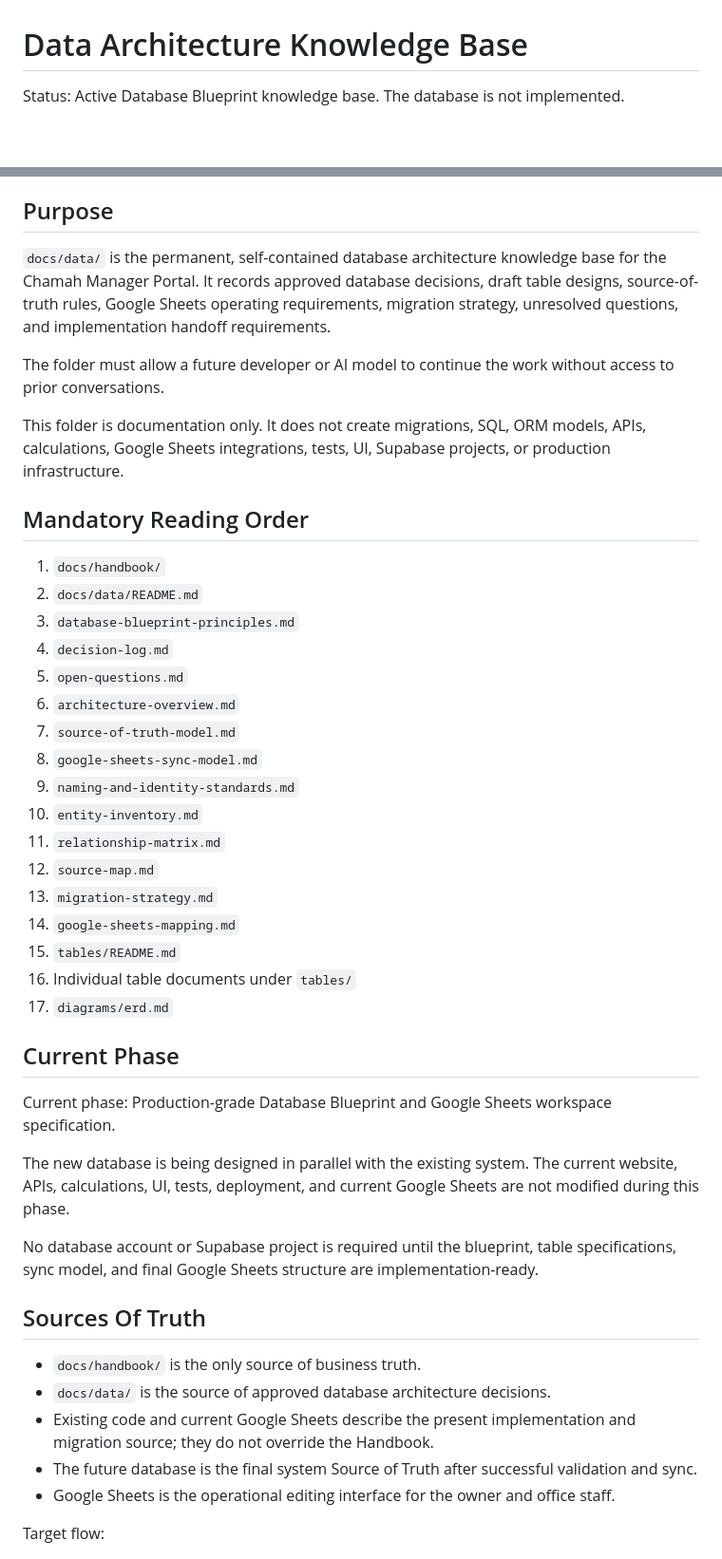
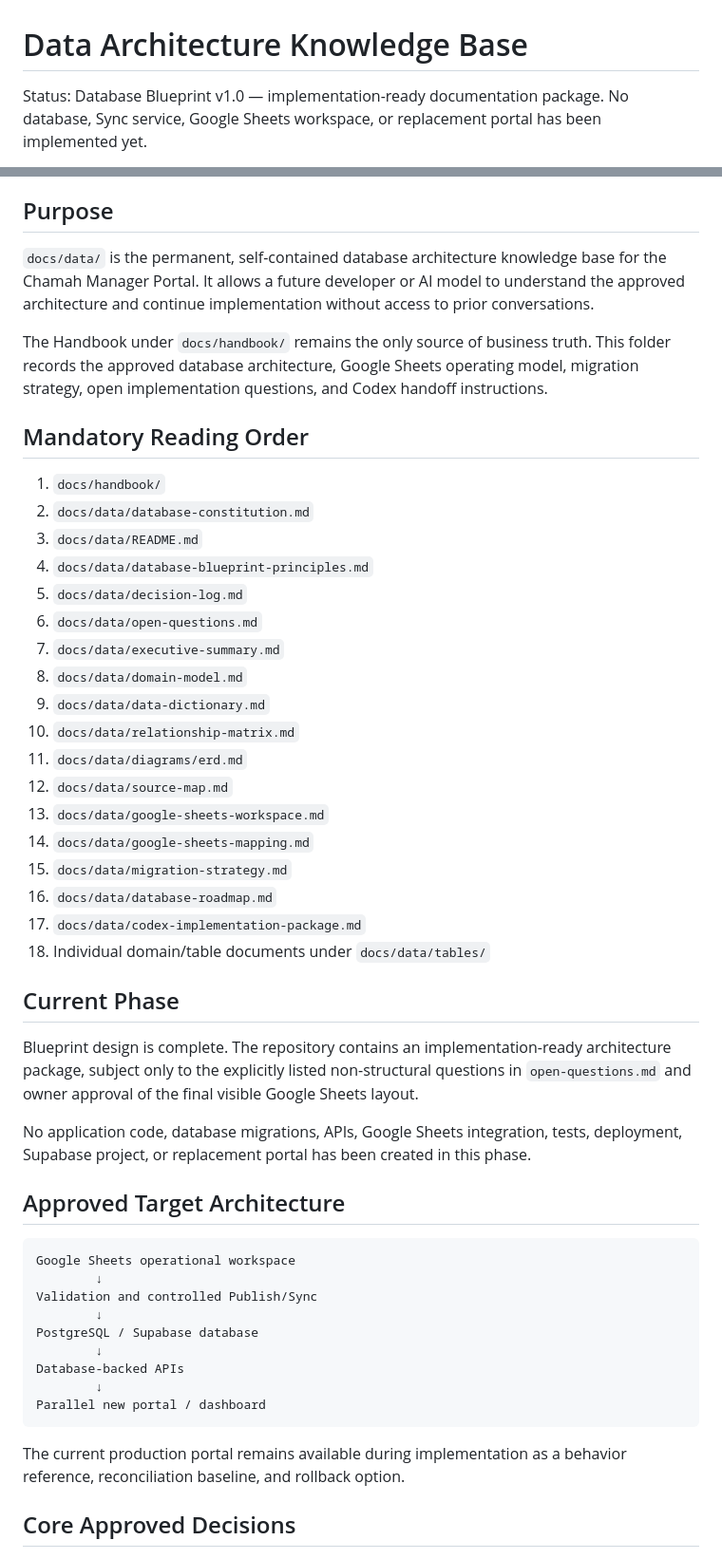
Before and after one commit to chemlevin/chamah-manager-portal-v2, a Markdown page: docs/data/README.md, 2 parts joined by grey strips. Shown at 95% size. Rendered like a GitHub page; blank space fills up the shorter version.

Commit message:
docs(data): finalize blueprint README and implementation status

````diff
--- a/docs/data/README.md
+++ b/docs/data/README.md
@@ -1,4 +1,4 @@
 # Data Architecture Knowledge Base
 
-Status: Active Database Blueprint knowledge base. The database is not implemented.
+Status: Database Blueprint v1.0 — implementation-ready documentation package. No database, Sync service, Google Sheets workspace, or replacement portal has been implemented yet.
 
@@ -6,47 +6,52 @@ Last updated: 2026-07-12
 
 ## Purpose
 
-`docs/data/` is the permanent, self-contained database architecture knowledge base for the Chamah Manager Portal. It records approved database decisions, draft table designs, source-of-truth rules, Google Sheets operating requirements, migration strategy, unresolved questions, and implementation handoff requirements.
+`docs/data/` is the permanent, self-contained database architecture knowledge base for the Chamah Manager Portal. It allows a future developer or AI model to understand the approved architecture and continue implementation without access to prior conversations.
 
-The folder must allow a future developer or AI model to continue the work without access to prior conversations.
-
-This folder is documentation only. It does not create migrations, SQL, ORM models, APIs, calculations, Google Sheets integrations, tests, UI, Supabase projects, or production infrastructure.
+The Handbook under `docs/handbook/` remains the only source of business truth. This folder records the approved database architecture, Google Sheets operating model, migration strategy, open implementation questions, and Codex handoff instructions.
 
 ## Mandatory Reading Order
 
 1. `docs/handbook/`
-2. `docs/data/README.md`
-3. `database-blueprint-principles.md`
-4. `decision-log.md`
-5. `open-questions.md`
-6. `architecture-overview.md`
-7. `source-of-truth-model.md`
-8. `google-sheets-sync-model.md`
-9. `naming-and-identity-standards.md`
-10. `entity-inventory.md`
-11. `relationship-matrix.md`
-12. `source-map.md`
-13. `migration-strategy.md`
-14. `google-sheets-mapping.md`
-15. `tables/README.md`
-16. Individual table documents under `tables/`
-17. `diagrams/erd.md`
+2. `docs/data/database-constitution.md`
+3. `docs/data/README.md`
+4. `docs/data/database-blueprint-principles.md`
+5. `docs/data/decision-log.md`
+6. `docs/data/open-questions.md`
+7. `docs/data/executive-summary.md`
+8. `docs/data/domain-model.md`
+9. `docs/data/data-dictionary.md`
+10. `docs/data/relationship-matrix.md`
+11. `docs/data/diagrams/erd.md`
+12. `docs/data/source-map.md`
+13. `docs/data/google-sheets-workspace.md`
+14. `docs/data/google-sheets-mapping.md`
+15. `docs/data/migration-strategy.md`
+16. `docs/data/database-roadmap.md`
+17. `docs/data/codex-implementation-package.md`
+18. Individual domain/table documents under `docs/data/tables/`
 
 ## Current Phase
 
-Current phase: Production-grade Database Blueprint and Google Sheets workspace specification.
+Blueprint design is complete. The repository contains an implementation-ready architecture package, subject only to the explicitly listed non-structural questions in `open-questions.md` and owner approval of the final visible Google Sheets layout.
 
-The new database is being designed in parallel with the existing system. The current website, APIs, calculations, UI, tests, deployment, and current Google Sheets are not modified during this phase.
+No application code, database migrations, APIs, Google Sheets integration, tests, deployment, Supabase project, or replacement portal has been created in this phase.
 
-No database account or Supabase project is required until the blueprint, table specifications, sync model, and final Google Sheets structure are implementation-ready.
+## Approved Target Architecture
 
-## Sources Of Truth
+```text
+Google Sheets operational workspace
+        ↓
+Validation and controlled Publish/Sync
+        ↓
+PostgreSQL / Supabase database
+        ↓
+Database-backed APIs
+        ↓
+Parallel new portal / dashboard
+```
 
-- `docs/handbook/` is the only source of business truth.
-- `docs/data/` is the source of approved database architecture decisions.
-- Existing code and current Google Sheets describe the present implementation and migration source; they do not override the Handbook.
-- The future database is the final system Source of Truth after successful validation and sync.
-- Google Sheets is the operational editing interface for the owner and office staff.
+The current production portal remains available during implementation as a behavior reference, reconciliation baseline, and rollback option.
 
-Target flow:
+## Core Approved Decisions
 
````
Also changed, not shown: other parts of docs/data/README.md (+67 -78 lines).
